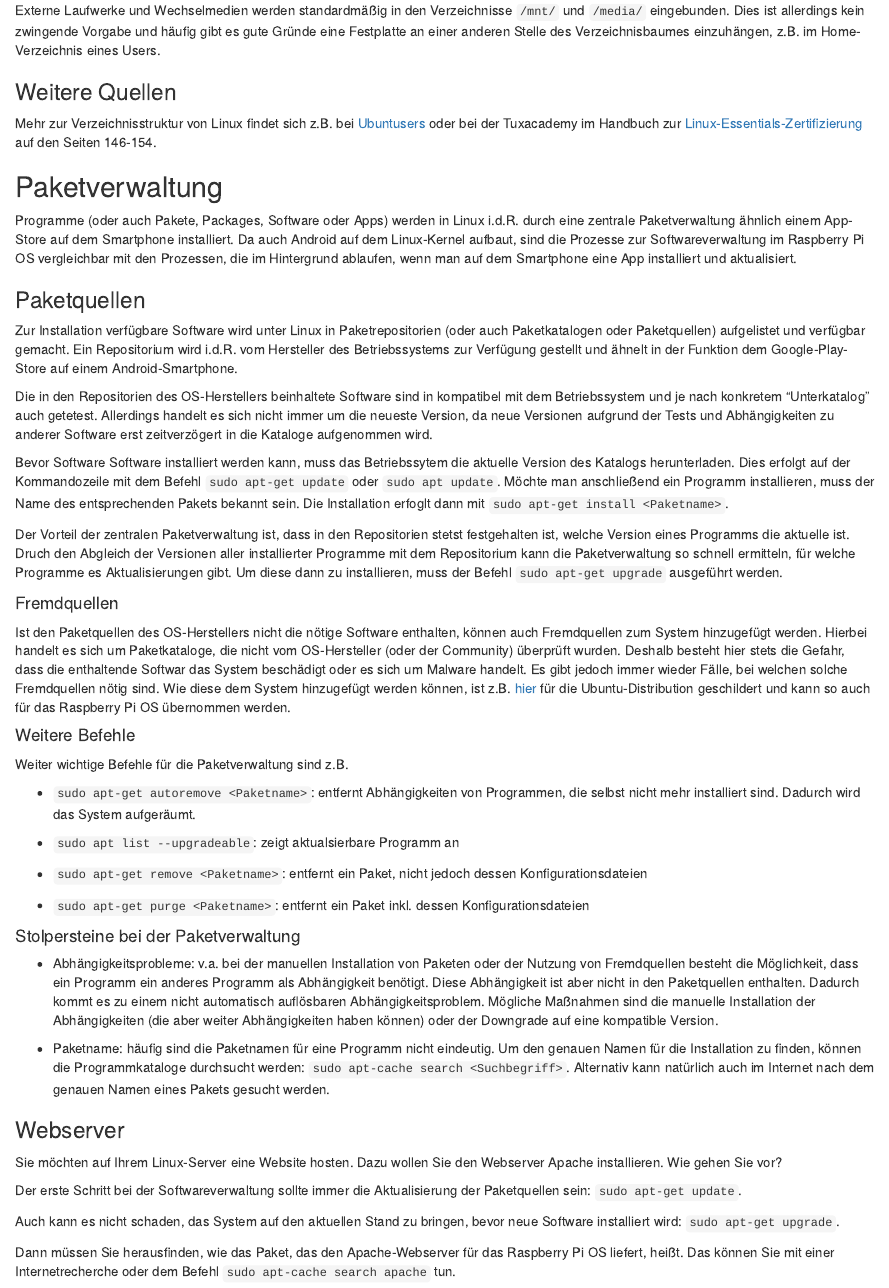
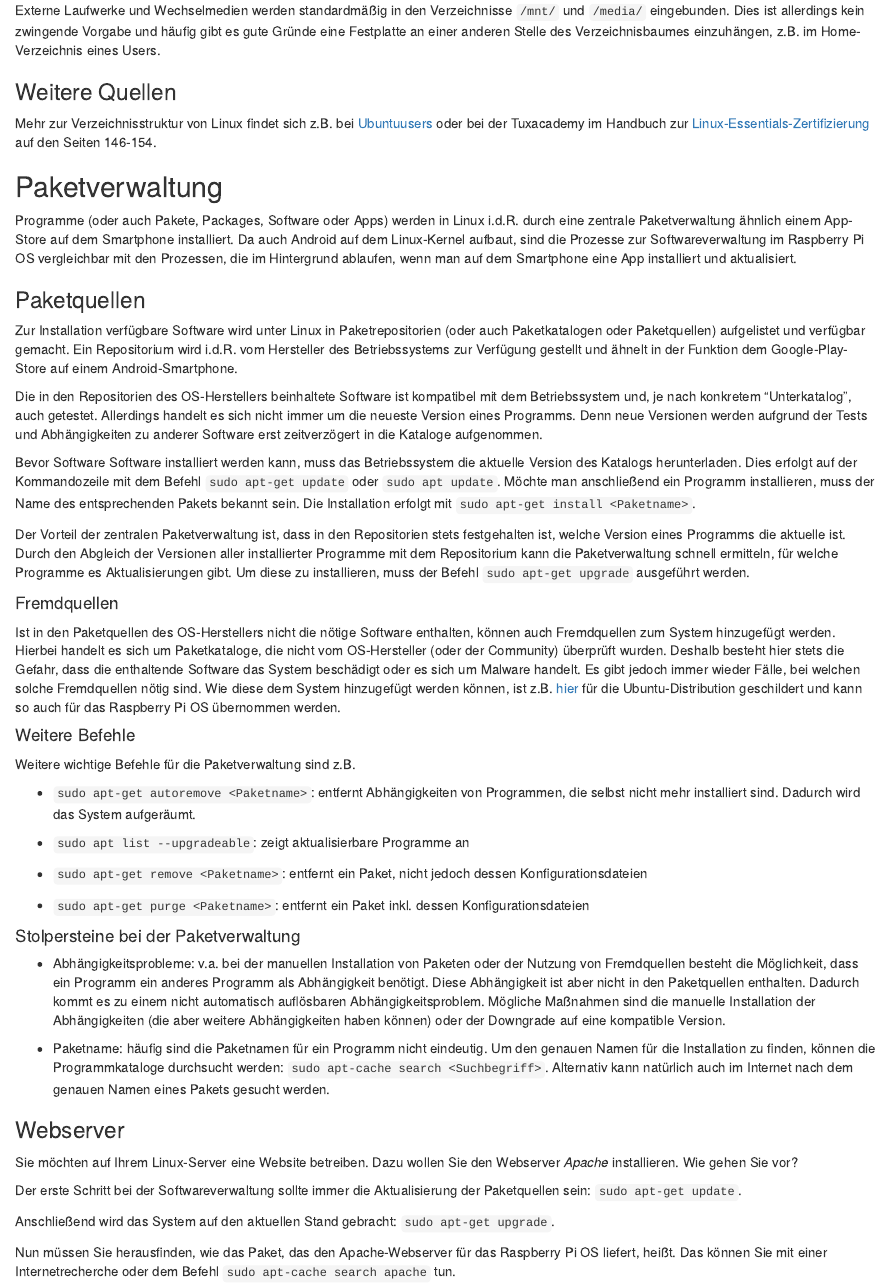
Before and after one commit to Dr-Eberle-Zentrum/self-hosted-datamanagement, an R Markdown document (episodes/03-linux-grundlagen.Rmd): the page in a window 1100 px wide, from 1540 px down. Rendered offline with R 4.5, knitr and Pandoc, with nearby package versions.

Commit message:
Korrekturschlaufe: Rechtschreibung und kleinere Formulierungsanpassungen

```diff
--- a/episodes/03-linux-grundlagen.Rmd
+++ b/episodes/03-linux-grundlagen.Rmd
@@ -82,7 +82,7 @@ Externe Laufwerke und Wechselmedien werden standardmäßig in den Verzeichnisse
 
 ### Weitere Quellen
 
-Mehr zur Verzeichnisstruktur von Linux findet sich z.B. bei [Ubuntusers](https://wiki.ubuntuusers.de/Verzeichnisstruktur/) oder bei der Tuxacademy im Handbuch zur [Linux-Essentials-Zertifizierung](https://www.tuxcademy.org/product/lxes/) auf den Seiten 146-154.
+Mehr zur Verzeichnisstruktur von Linux findet sich z.B. bei [Ubuntuusers](https://wiki.ubuntuusers.de/Verzeichnisstruktur/) oder bei der Tuxacademy im Handbuch zur [Linux-Essentials-Zertifizierung](https://www.tuxcademy.org/product/lxes/) auf den Seiten 146-154.
 
 ## Paketverwaltung
 Programme (oder auch Pakete, Packages, Software oder Apps) werden in Linux i.d.R. durch eine zentrale Paketverwaltung ähnlich einem App-Store auf dem Smartphone installiert. Da auch Android auf dem Linux-Kernel aufbaut, sind die Prozesse zur Softwareverwaltung im Raspberry Pi OS vergleichbar mit den Prozessen, die im Hintergrund ablaufen, wenn man auf dem Smartphone eine App installiert und aktualisiert.
@@ -91,23 +91,23 @@ Programme (oder auch Pakete, Packages, Software oder Apps) werden in Linux i.d.R
 
 Zur Installation verfügbare Software wird unter Linux in Paketrepositorien (oder auch Paketkatalogen oder Paketquellen) aufgelistet und verfügbar gemacht. Ein Repositorium wird i.d.R. vom Hersteller des Betriebssystems zur Verfügung gestellt und ähnelt in der Funktion dem Google-Play-Store auf einem Android-Smartphone.
 
-Die in den Repositorien des OS-Herstellers beinhaltete Software sind in kompatibel mit dem Betriebssystem und je nach konkretem "Unterkatalog" auch getetest. Allerdings handelt es sich nicht immer um die neueste Version, da neue Versionen aufgrund der Tests und Abhängigkeiten zu anderer Software erst zeitverzögert in die Kataloge aufgenommen wird.
+Die in den Repositorien des OS-Herstellers beinhaltete Software ist kompatibel mit dem Betriebssystem und, je nach konkretem "Unterkatalog", auch getestet. Allerdings handelt es sich nicht immer um die neueste Version eines Programms. Denn neue Versionen werden aufgrund der Tests und Abhängigkeiten zu anderer Software erst zeitverzögert in die Kataloge aufgenommen.
 
-Bevor Software Software installiert werden kann, muss das Betriebssytem die aktuelle Version des Katalogs herunterladen. Dies erfolgt auf der Kommandozeile mit dem Befehl `sudo apt-get update` oder `sudo apt update`. Möchte man anschließend ein Programm installieren, muss der Name des entsprechenden Pakets bekannt sein. Die Installation erfoglt dann mit `sudo apt-get install <Paketname>`.
+Bevor Software Software installiert werden kann, muss das Betriebssystem die aktuelle Version des Katalogs herunterladen. Dies erfolgt auf der Kommandozeile mit dem Befehl `sudo apt-get update` oder `sudo apt update`. Möchte man anschließend ein Programm installieren, muss der Name des entsprechenden Pakets bekannt sein. Die Installation erfolgt mit `sudo apt-get install <Paketname>`.
 
-Der Vorteil der zentralen Paketverwaltung ist, dass in den Repositorien stetst festgehalten ist, welche Version eines Programms die aktuelle ist. Druch den Abgleich der Versionen aller installierter Programme mit dem Repositorium kann die Paketverwaltung so schnell ermitteln, für welche Programme es Aktualisierungen gibt. Um diese dann zu installieren, muss der Befehl `sudo apt-get upgrade` ausgeführt werden.
+Der Vorteil der zentralen Paketverwaltung ist, dass in den Repositorien stets festgehalten ist, welche Version eines Programms die aktuelle ist. Durch den Abgleich der Versionen aller installierter Programme mit dem Repositorium kann die Paketverwaltung schnell ermitteln, für welche Programme es Aktualisierungen gibt. Um diese zu installieren, muss der Befehl `sudo apt-get upgrade` ausgeführt werden.
 
 #### Fremdquellen
 
-Ist den Paketquellen des OS-Herstellers nicht die nötige Software enthalten, können auch Fremdquellen zum System hinzugefügt werden. Hierbei handelt es sich um Paketkataloge, die nicht vom OS-Hersteller (oder der Community) überprüft wurden. Deshalb besteht hier stets die Gefahr, dass die enthaltende Softwar das System beschädigt oder es sich um Malware handelt. Es gibt jedoch immer wieder Fälle, bei welchen solche Fremdquellen nötig sind. Wie diese dem System hinzugefügt werden können, ist z.B. [hier](https://linuxize.com/post/how-to-add-apt-repository-in-ubuntu/) für die Ubuntu-Distribution geschildert und kann so auch für das Raspberry Pi OS übernommen werden.
+Ist in den Paketquellen des OS-Herstellers nicht die nötige Software enthalten, können auch Fremdquellen zum System hinzugefügt werden. Hierbei handelt es sich um Paketkataloge, die nicht vom OS-Hersteller (oder der Community) überprüft wurden. Deshalb besteht hier stets die Gefahr, dass die enthaltende Software das System beschädigt oder es sich um Malware handelt. Es gibt jedoch immer wieder Fälle, bei welchen solche Fremdquellen nötig sind. Wie diese dem System hinzugefügt werden können, ist z.B. [hier](https://linuxize.com/post/how-to-add-apt-repository-in-ubuntu/) für die Ubuntu-Distribution geschildert und kann so auch für das Raspberry Pi OS übernommen werden.
 
 #### Weitere Befehle
 
-Weiter wichtige Befehle für die Paketverwaltung sind z.B.
+Weitere wichtige Befehle für die Paketverwaltung sind z.B.
 
 - `sudo apt-get autoremove <Paketname>`: entfernt Abhängigkeiten von Programmen, die selbst nicht mehr installiert sind. Dadurch wird das System aufgeräumt.
 
-- `sudo apt list --upgradeable`: zeigt aktualsierbare Programm an
+- `sudo apt list --upgradeable`: zeigt aktualisierbare Programme an
 
 - `sudo apt-get remove <Paketname>`: entfernt ein Paket, nicht jedoch dessen Konfigurationsdateien
 
@@ -115,22 +115,22 @@ Weiter wichtige Befehle für die Paketverwaltung sind z.B.
 
 #### Stolpersteine bei der Paketverwaltung
 
-- Abhängigkeitsprobleme: v.a. bei der manuellen Installation von Paketen oder der Nutzung von Fremdquellen besteht die Möglichkeit, dass ein Programm ein anderes Programm als Abhängigkeit benötigt. Diese Abhängigkeit ist aber nicht in den Paketquellen enthalten. Dadurch kommt es zu einem nicht automatisch auflösbaren Abhängigkeitsproblem. Mögliche Maßnahmen sind die manuelle Installation der Abhängigkeiten (die aber weiter Abhängigkeiten haben können) oder der Downgrade auf eine kompatible Version.
+- Abhängigkeitsprobleme: v.a. bei der manuellen Installation von Paketen oder der Nutzung von Fremdquellen besteht die Möglichkeit, dass ein Programm ein anderes Programm als Abhängigkeit benötigt. Diese Abhängigkeit ist aber nicht in den Paketquellen enthalten. Dadurch kommt es zu einem nicht automatisch auflösbaren Abhängigkeitsproblem. Mögliche Maßnahmen sind die manuelle Installation der Abhängigkeiten (die aber weitere Abhängigkeiten haben können) oder der Downgrade auf eine kompatible Version.
 
-- Paketname: häufig sind die Paketnamen für eine Programm nicht eindeutig. Um den genauen Namen für die Installation zu finden, können die Programmkataloge durchsucht werden: `sudo apt-cache search <Suchbegriff>`. Alternativ kann natürlich auch im Internet nach dem genauen Namen eines Pakets gesucht werden.
+- Paketname: häufig sind die Paketnamen für ein Programm nicht eindeutig. Um den genauen Namen für die Installation zu finden, können die Programmkataloge durchsucht werden: `sudo apt-cache search <Suchbegriff>`. Alternativ kann natürlich auch im Internet nach dem genauen Namen eines Pakets gesucht werden.
 
 ::::::challenge
 
 ### Webserver
 
-Sie möchten auf Ihrem Linux-Server eine Website hosten. Dazu wollen Sie den Webserver Apache installieren. Wie gehen Sie vor?
+Sie möchten auf Ihrem Linux-Server eine Website betreiben. Dazu wollen Sie den Webserver *Apache* installieren. Wie gehen Sie vor?
 
 :::solution
 Der erste Schritt bei der Softwareverwaltung sollte immer die Aktualisierung der Paketquellen sein: `sudo apt-get update`.
 
-Auch kann es nicht schaden, das System auf den aktuellen Stand zu bringen, bevor neue Software installiert wird: `sudo apt-get upgrade`.
+Anschließend wird das System auf den aktuellen Stand gebracht: `sudo apt-get upgrade`.
 
-Dann müssen Sie herausfinden, wie das Paket, das den Apache-Webserver für das Raspberry Pi OS liefert, heißt. Das können Sie mit einer Internetrecherche oder dem Befehl `sudo apt-cache search apache` tun.
+Nun müssen Sie herausfinden, wie das Paket, das den Apache-Webserver für das Raspberry Pi OS liefert, heißt. Das können Sie mit einer Internetrecherche oder dem Befehl `sudo apt-cache search apache` tun.
 
 Wenn Sie wissen, wie das Paket lautet, können Sie dieses mit dem Befehl `sudo apt-get install <Paketname>` installieren.
 :::
```
Also changed, not shown: episodes/03-linux-grundlagen.Rmd (8 more changed lines).
